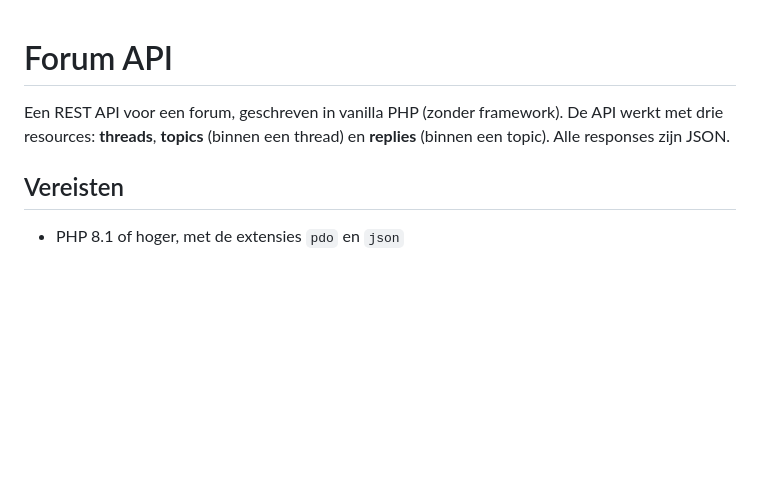
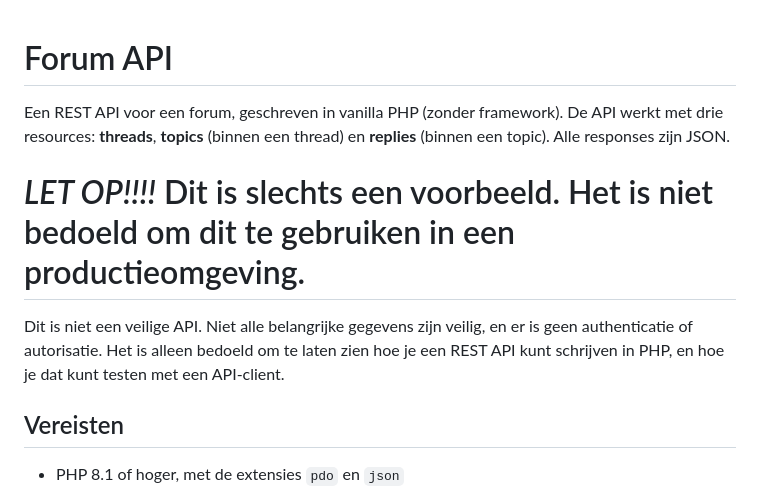
Before and after one commit to johanstr/forum_api_vb_2627, a Markdown page: README.md, the part around the change. GitHub-like rendering; blank space fills up the shorter version.

Commit message:
README aangepast met waarschuwing

```diff
--- a/README.md
+++ b/README.md
@@ -2,6 +2,8 @@
 
 Een REST API voor een forum, geschreven in vanilla PHP (zonder framework). De API werkt met drie resources: **threads**, **topics** (binnen een thread) en **replies** (binnen een topic). Alle responses zijn JSON.
 
+# *LET OP!!!!* Dit is slechts een voorbeeld. Het is niet bedoeld om dit te gebruiken in een productieomgeving.
+Dit is niet een veilige API. Niet alle belangrijke gegevens zijn veilig, en er is geen authenticatie of autorisatie. Het is alleen bedoeld om te laten zien hoe je een REST API kunt schrijven in PHP, en hoe je dat kunt testen met een API-client.
 ## Vereisten
 
 - PHP 8.1 of hoger, met de extensies `pdo` en `json`
```
